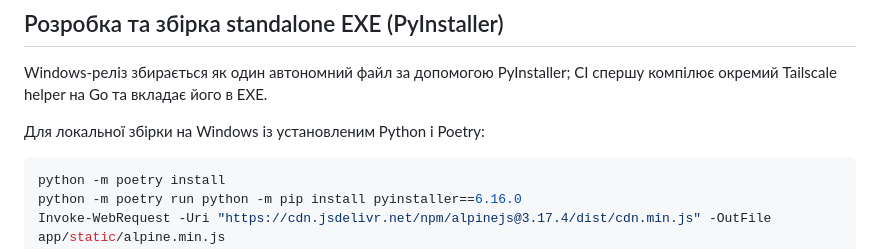
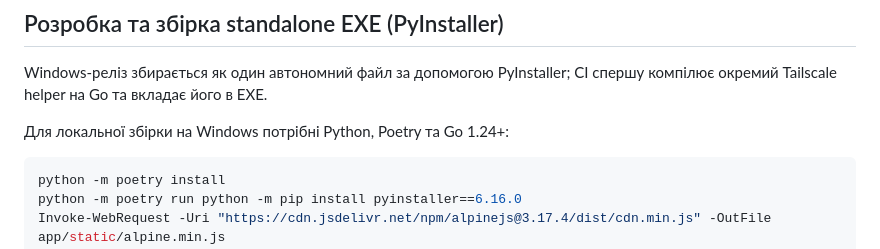
Before and after one commit to Alsesd/EasyMourningReport, a Markdown page: README.md, the part around the change. Rendered like a GitHub page.

Commit message:
Document Go requirement for bundled Tailscale helper

````diff
--- a/README.md
+++ b/README.md
@@ -251,7 +251,7 @@ test
 
 Windows-реліз збирається як один автономний файл за допомогою PyInstaller; CI спершу компілює окремий Tailscale helper на Go та вкладає його в EXE.
 
-Для локальної збірки на Windows із установленим Python і Poetry:
+Для локальної збірки на Windows потрібні Python, Poetry та Go 1.24+:
 
 ```powershell
 python -m poetry install
````
